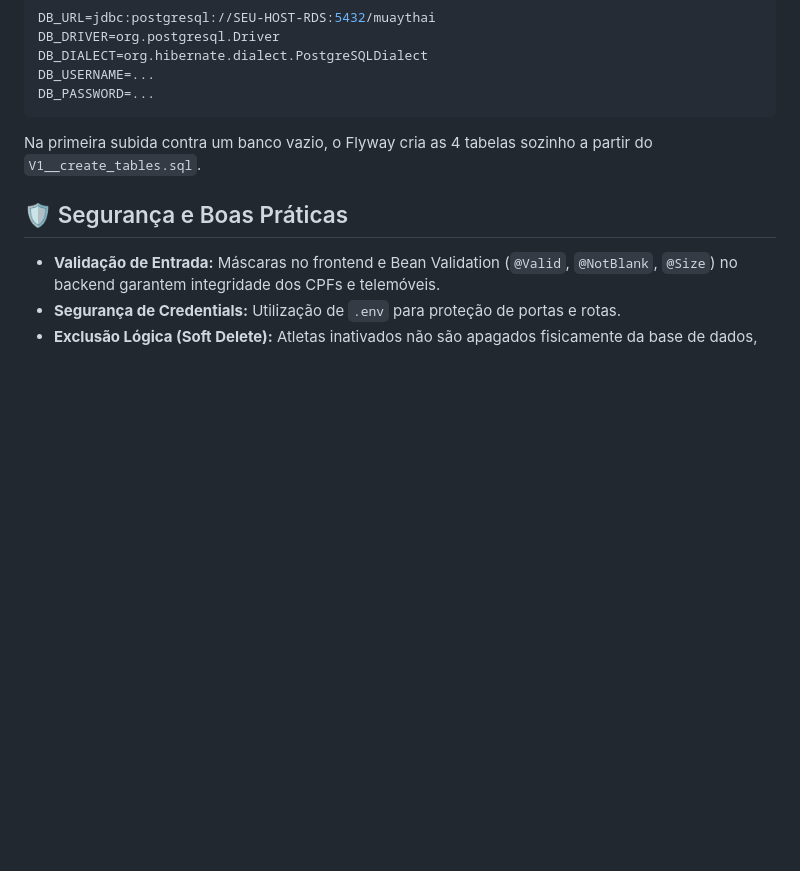
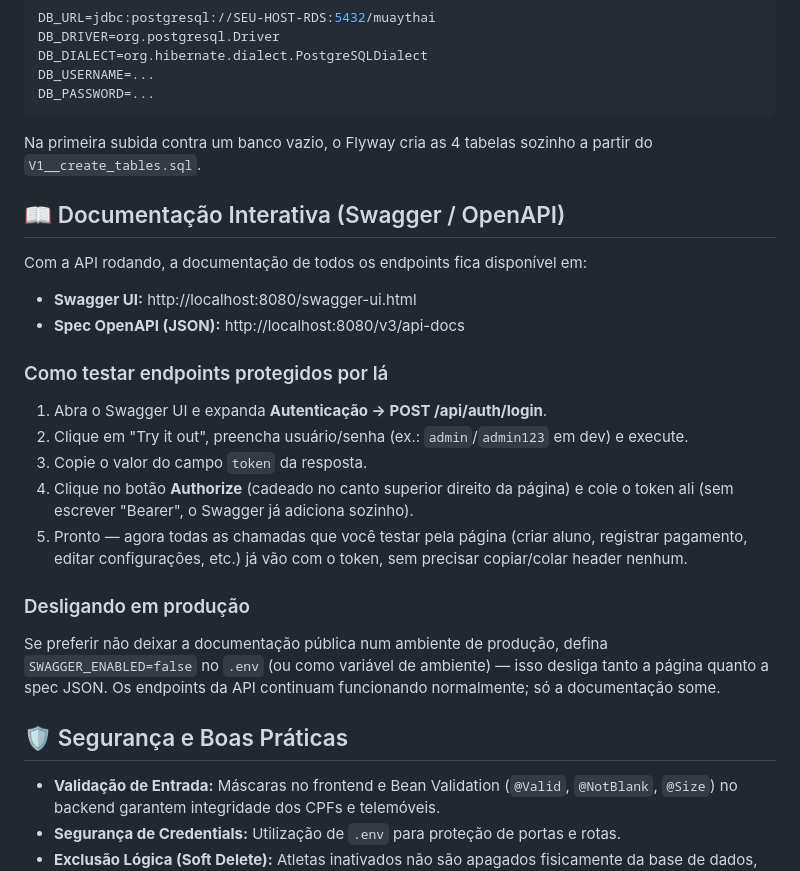
Before and after one commit to RodrygoLimeira117/controleMensalidades, a Markdown page: README.md, the part around the change. Rendered like a GitHub page; blank space fills up the shorter version.

Commit message:
Enhance README with Swagger documentation details
Add interactive documentation section for Swagger/OpenAPI with testing instructions and production settings.

```diff
--- a/README.md
+++ b/README.md
@@ -122,6 +122,23 @@ DB_PASSWORD=...
 
 Na primeira subida contra um banco vazio, o Flyway cria as 4 tabelas sozinho a partir do `V1__create_tables.sql`.
 
+## 📖 Documentação Interativa (Swagger / OpenAPI)
+
+Com a API rodando, a documentação de todos os endpoints fica disponível em:
+
+- **Swagger UI:** http://localhost:8080/swagger-ui.html
+- **Spec OpenAPI (JSON):** http://localhost:8080/v3/api-docs
+
+### Como testar endpoints protegidos por lá
+1. Abra o Swagger UI e expanda **Autenticação → POST /api/auth/login**.
+2. Clique em "Try it out", preencha usuário/senha (ex.: `admin`/`admin123` em dev) e execute.
+3. Copie o valor do campo `token` da resposta.
+4. Clique no botão **Authorize** (cadeado no canto superior direito da página) e cole o token ali (sem escrever "Bearer", o Swagger já adiciona sozinho).
+5. Pronto — agora todas as chamadas que você testar pela página (criar aluno, registrar pagamento, editar configurações, etc.) já vão com o token, sem precisar copiar/colar header nenhum.
+
+### Desligando em produção
+Se preferir não deixar a documentação pública num ambiente de produção, defina `SWAGGER_ENABLED=false` no `.env` (ou como variável de ambiente) — isso desliga tanto a página quanto a spec JSON. Os endpoints da API continuam funcionando normalmente; só a documentação some.
+
 ## 🛡️ Segurança e Boas Práticas
 
 - **Validação de Entrada:** Máscaras no frontend e Bean Validation (`@Valid`, `@NotBlank`, `@Size`) no backend garantem integridade dos CPFs e telemóveis.
```
